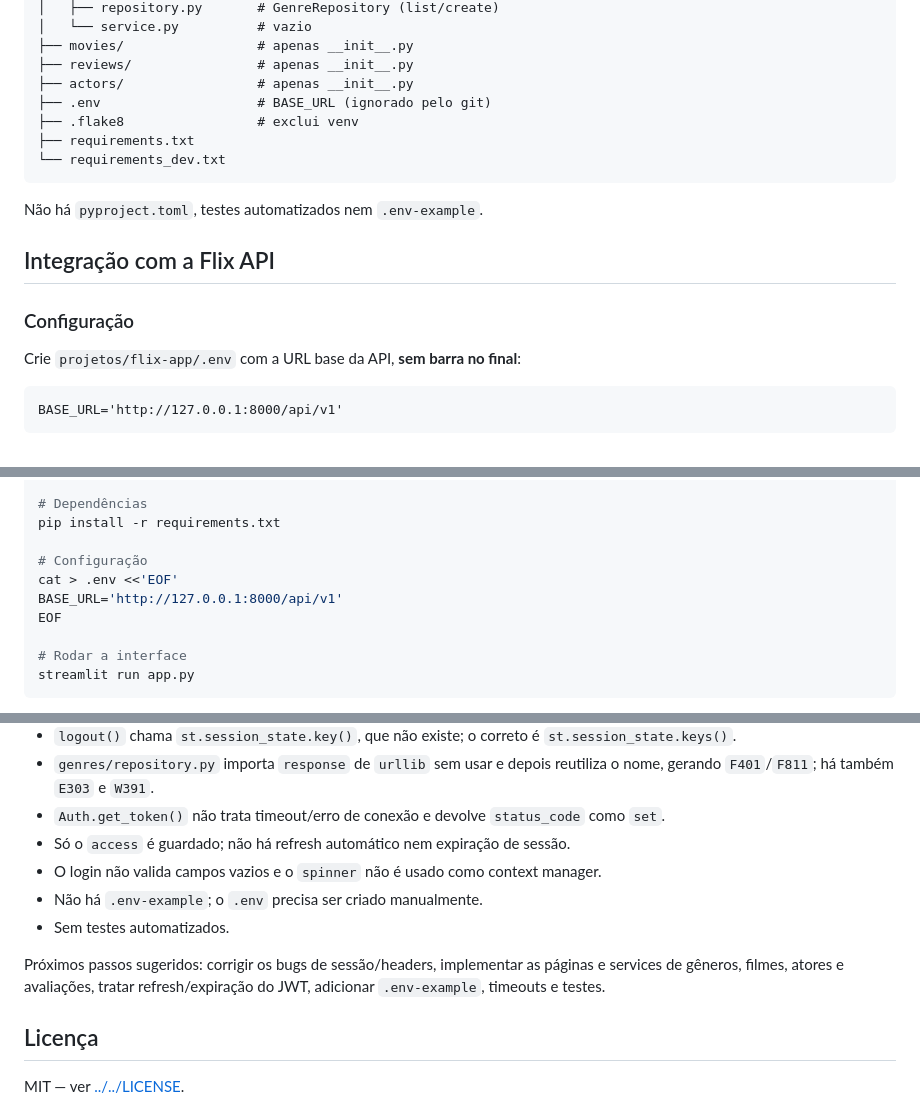
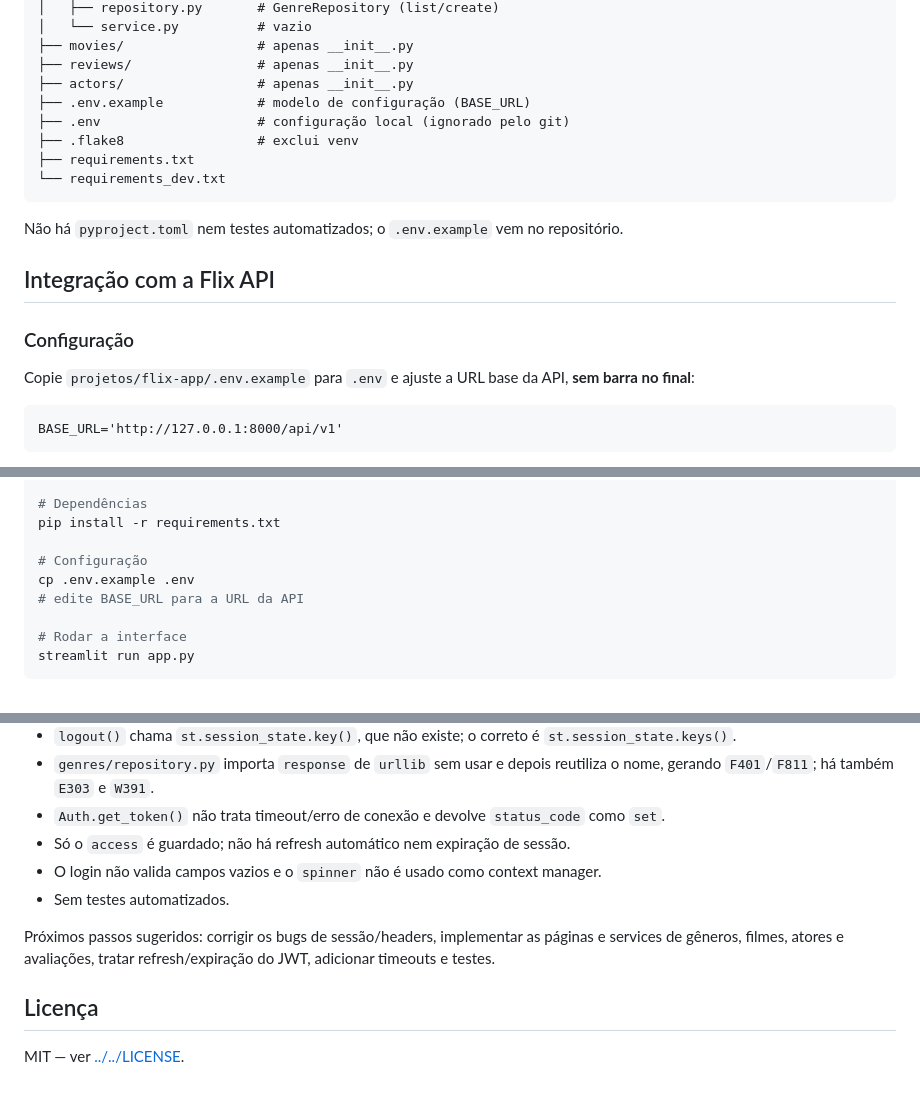
Before and after one commit to nellowint/django-master, a Markdown page: projetos/flix-app/README.md, 3 parts joined by grey strips. Drawn GitHub-style.

Commit message:
docs: document flix app env example

````diff
--- a/projetos/flix-app/README.md
+++ b/projetos/flix-app/README.md
@@ -49,19 +50,20 @@ flix-app/
 ├── movies/                 # apenas __init__.py
 ├── reviews/                # apenas __init__.py
 ├── actors/                 # apenas __init__.py
-├── .env                    # BASE_URL (ignorado pelo git)
+├── .env.example            # modelo de configuração (BASE_URL)
+├── .env                    # configuração local (ignorado pelo git)
 ├── .flake8                 # exclui venv
 ├── requirements.txt
 └── requirements_dev.txt
 ```
 
-Não há `pyproject.toml`, testes automatizados nem `.env-example`.
+Não há `pyproject.toml` nem testes automatizados; o `.env.example` vem no repositório.
 
 ## Integração com a Flix API
 
 ### Configuração
 
-Crie `projetos/flix-app/.env` com a URL base da API, **sem barra no final**:
+Copie `projetos/flix-app/.env.example` para `.env` e ajuste a URL base da API, **sem barra no final**:
 
 ```dotenv
 BASE_URL='http://127.0.0.1:8000/api/v1'
@@ -95,9 +97,8 @@ source venv/bin/activate
 pip install -r requirements.txt
 
 # Configuração
-cat > .env <<'EOF'
-BASE_URL='http://127.0.0.1:8000/api/v1'
-EOF
+cp .env.example .env
+# edite BASE_URL para a URL da API
 
 # Rodar a interface
 streamlit run app.py
@@ -117,10 +118,9 @@ Para usar a API publicada, basta trocar o `BASE_URL` no `.env` (o ambiente local
 - `Auth.get_token()` não trata timeout/erro de conexão e devolve `status_code` como `set`.
 - Só o `access` é guardado; não há refresh automático nem expiração de sessão.
 - O login não valida campos vazios e o `spinner` não é usado como context manager.
-- Não há `.env-example`; o `.env` precisa ser criado manualmente.
 - Sem testes automatizados.
 
-Próximos passos sugeridos: corrigir os bugs de sessão/headers, implementar as páginas e services de gêneros, filmes, atores e avaliações, tratar refresh/expiração do JWT, adicionar `.env-example`, timeouts e testes.
+Próximos passos sugeridos: corrigir os bugs de sessão/headers, implementar as páginas e services de gêneros, filmes, atores e avaliações, tratar refresh/expiração do JWT, adicionar timeouts e testes.
 
 ## Licença
 
````
Also changed, not shown: other parts of projetos/flix-app/README.md (+1 -0 lines).
